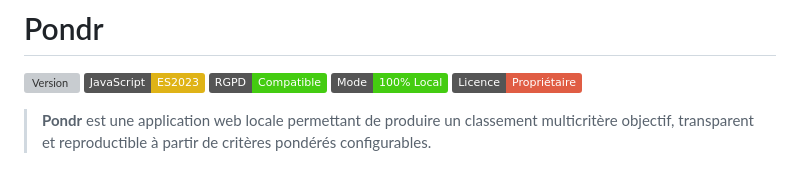
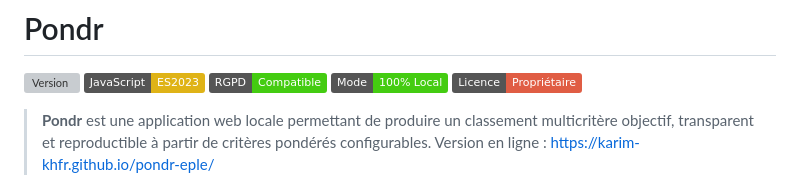
Before and after one commit to karim-khfr/pondr-eple, a Markdown page: README.md, the part around the change. Drawn GitHub-style; badges without logos; grey boxes are pictures that could not be loaded.

Commit message:
Update readme file
ajout du lien vers l'application en ligne

```diff
--- a/README.md
+++ b/README.md
@@ -8,6 +8,7 @@
 > **Pondr** est une application web locale permettant de produire un
 > classement multicritère objectif, transparent et reproductible à
 > partir de critères pondérés configurables.
+> Version en ligne : https://karim-khfr.github.io/pondr-eple/
 
 ![Accueil](assets/screenshots/accueil.png)
 
```
